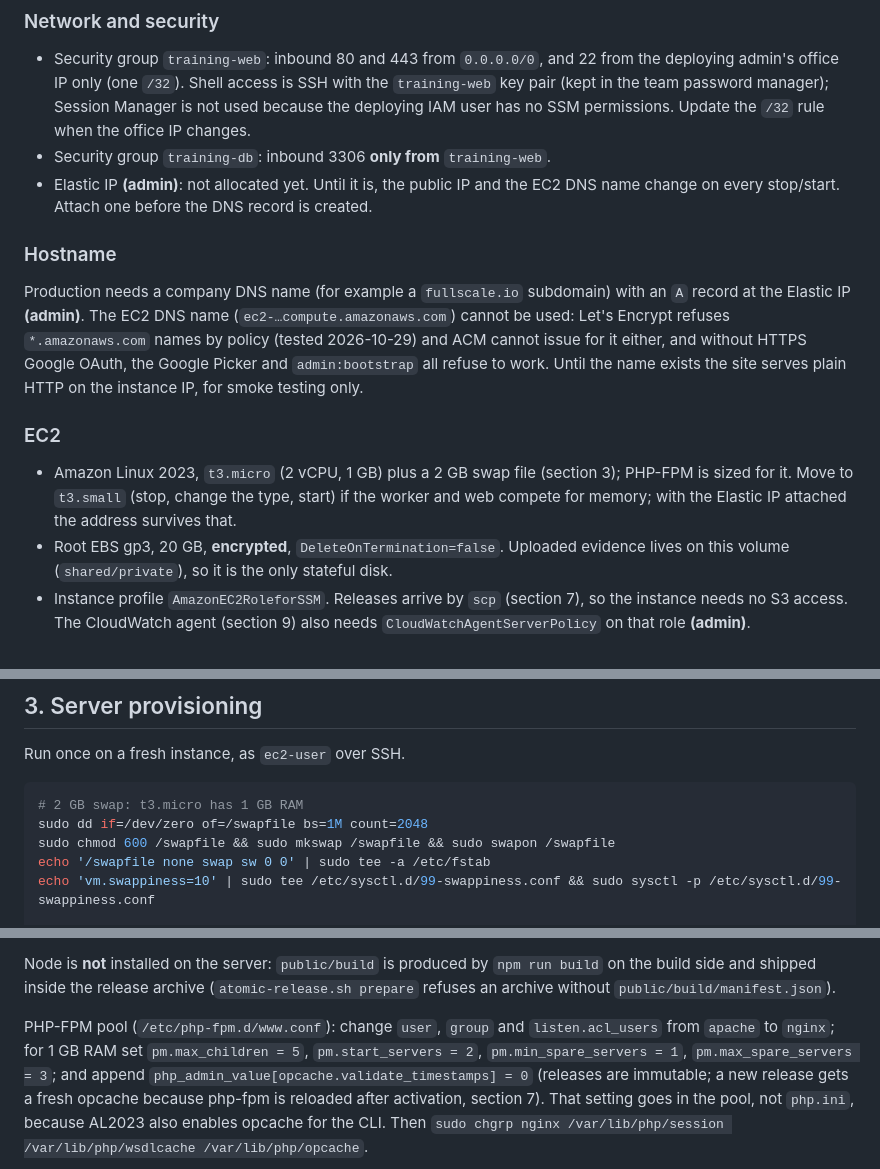
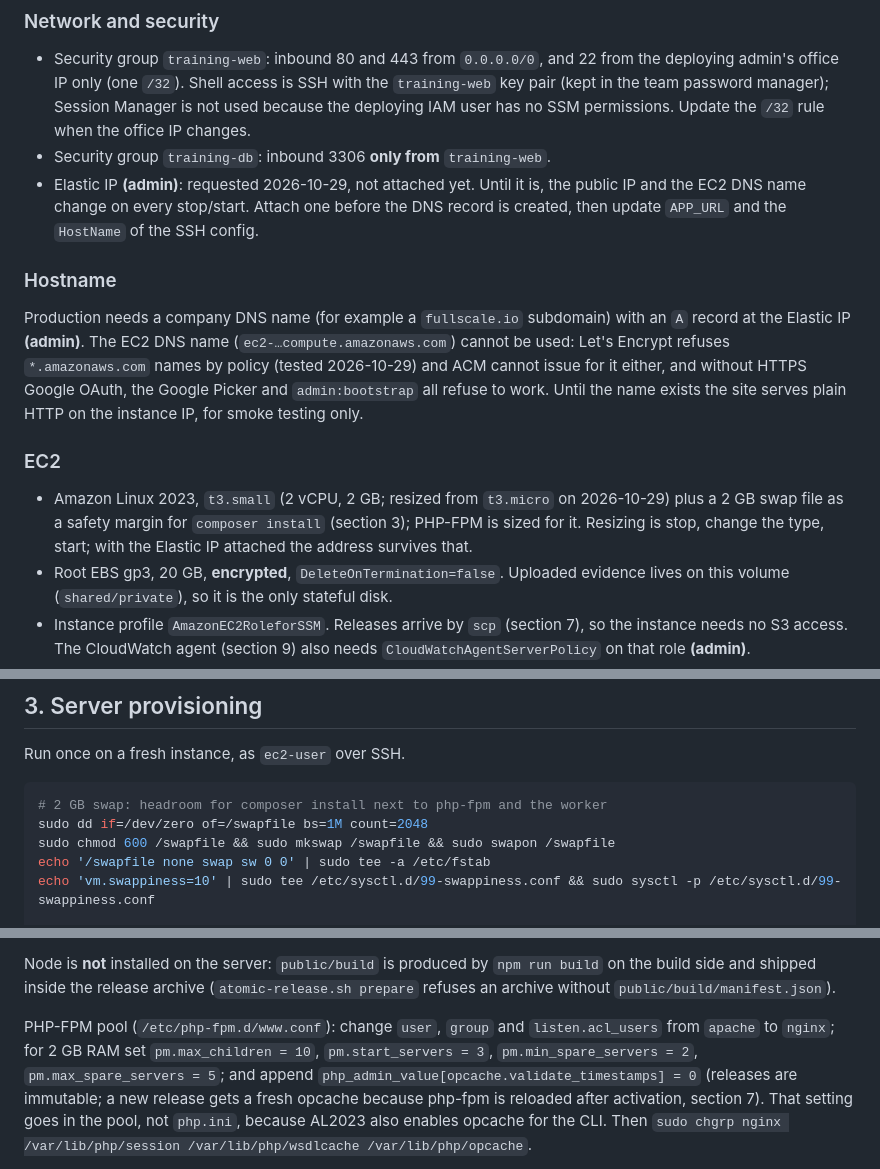
Before and after one commit to jpaldo/dev-training-platform, a Markdown page: docs/AWS_DEPLOYMENT.md, 3 parts joined by grey strips. GitHub-like rendering.

Commit message:
Record the training-web resize to t3.small in the AWS deployment plan
Co-Authored-By: Claude Opus 5.5 <noreply@anthropic.com>

````diff
--- a/docs/AWS_DEPLOYMENT.md
+++ b/docs/AWS_DEPLOYMENT.md
@@ -62,9 +62,10 @@ admin and are marked **(admin)** below.
   Session Manager is not used because the deploying IAM user has no SSM
   permissions. Update the `/32` rule when the office IP changes.
 - Security group `training-db`: inbound 3306 **only from** `training-web`.
-- Elastic IP **(admin)**: not allocated yet. Until it is, the public IP and
-  the EC2 DNS name change on every stop/start. Attach one before the DNS
-  record is created.
+- Elastic IP **(admin)**: requested 2026-10-29, not attached yet. Until it
+  is, the public IP and the EC2 DNS name change on every stop/start. Attach
+  one before the DNS record is created, then update `APP_URL` and the
+  `HostName` of the SSH config.
 
 ### Hostname
 
@@ -78,10 +79,10 @@ plain HTTP on the instance IP, for smoke testing only.
 
 ### EC2
 
-- Amazon Linux 2023, `t3.micro` (2 vCPU, 1 GB) plus a 2 GB swap file
-  (section 3); PHP-FPM is sized for it. Move to `t3.small` (stop, change the
-  type, start) if the worker and web compete for memory; with the Elastic
-  IP attached the address survives that.
+- Amazon Linux 2023, `t3.small` (2 vCPU, 2 GB; resized from `t3.micro` on
+  2026-10-29) plus a 2 GB swap file as a safety margin for `composer
+  install` (section 3); PHP-FPM is sized for it. Resizing is stop, change
+  the type, start; with the Elastic IP attached the address survives that.
 - Root EBS gp3, 20 GB, **encrypted**, `DeleteOnTermination=false`. Uploaded
   evidence lives on this volume (`shared/private`), so it is the only
   stateful disk.
@@ -147,7 +148,7 @@ copy.
 Run once on a fresh instance, as `ec2-user` over SSH.
 
 ```bash
-# 2 GB swap: t3.micro has 1 GB RAM
+# 2 GB swap: headroom for composer install next to php-fpm and the worker
 sudo dd if=/dev/zero of=/swapfile bs=1M count=2048
 sudo chmod 600 /swapfile && sudo mkswap /swapfile && sudo swapon /swapfile
 echo '/swapfile none swap sw 0 0' | sudo tee -a /etc/fstab
@@ -192,9 +193,9 @@ Node is **not** installed on the server: `public/build` is produced by
 `public/build/manifest.json`).
 
 PHP-FPM pool (`/etc/php-fpm.d/www.conf`): change `user`, `group` and
-`listen.acl_users` from `apache` to `nginx`; for 1 GB RAM set
-`pm.max_children = 5`, `pm.start_servers = 2`, `pm.min_spare_servers = 1`,
-`pm.max_spare_servers = 3`; and append
+`listen.acl_users` from `apache` to `nginx`; for 2 GB RAM set
+`pm.max_children = 10`, `pm.start_servers = 3`, `pm.min_spare_servers = 2`,
+`pm.max_spare_servers = 5`; and append
 `php_admin_value[opcache.validate_timestamps] = 0` (releases are immutable;
 a new release gets a fresh opcache because php-fpm is reloaded after
 activation, section 7). That setting goes in the pool, not `php.ini`,
````
